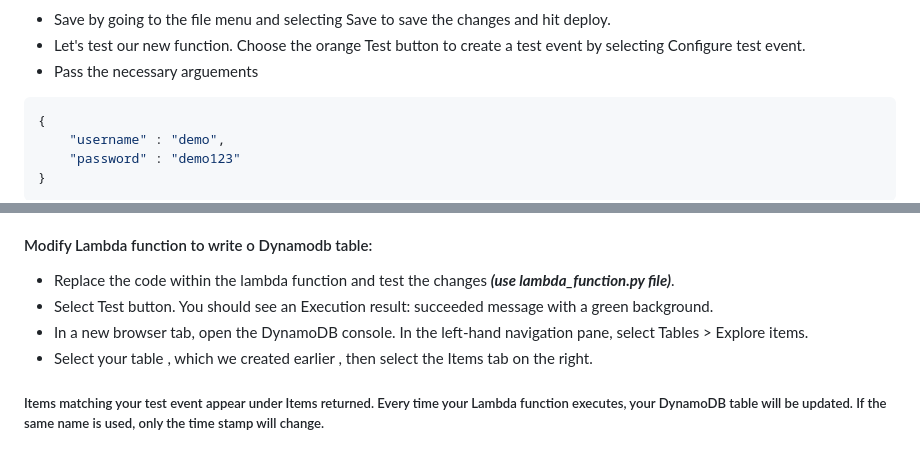
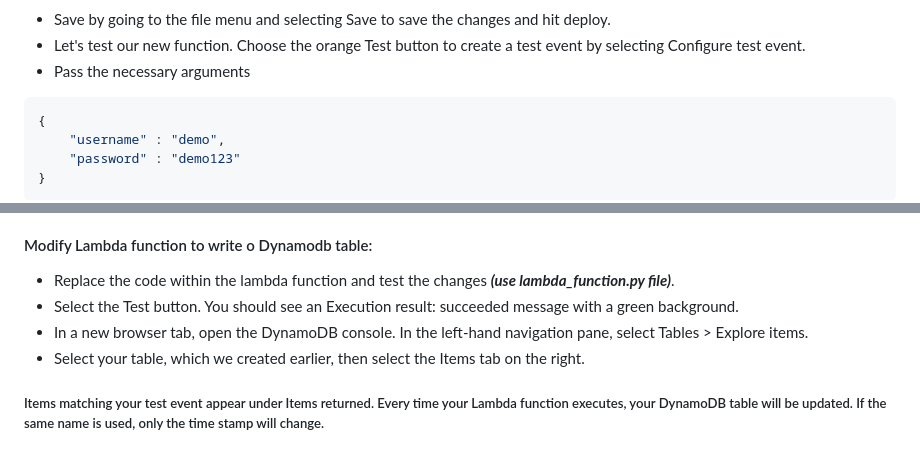
Before and after one commit to AryanK112233/AWS-project-Login-web-app, a Markdown page: README.md, 2 parts joined by grey strips. Drawn GitHub-style.

````diff
--- a/README.md
+++ b/README.md
@@ -56,7 +56,7 @@ Your web app will load in a new browser tab. Congratulations!
 
 * Save by going to the file menu and selecting Save to save the changes and hit deploy.
 *  Let's test our new function. Choose the orange Test button to create a test event by selecting Configure test event.
-* Pass the necessary arguements
+* Pass the necessary arguments
 ```json
 {
     "username" : "demo",
@@ -135,10 +135,10 @@ This policy will allow our Lambda function to read, edit, or delete items, but r
 #### Modify Lambda function to write o Dynamodb table:
 
 * Replace the code within the lambda function and test the changes ***(use lambda_function.py file)***.
-* Select Test button.
+* Select the Test button.
 You should see an Execution result: succeeded message with a green background.
 * In a new browser tab, open the DynamoDB console. In the left-hand navigation pane, select Tables > Explore items.
-* Select your table , which we created earlier , then select the Items tab on the right.
+* Select your table, which we created earlier, then select the Items tab on the right.
 ##### Items matching your test event appear under Items returned. Every time your Lambda function executes, your DynamoDB table will be updated. If the same name is used, only the time stamp will change.
 
 ## 5. Add Interactivity to Your Web App
````
Also changed, not shown: other parts of README.md (+20 -20 lines).
